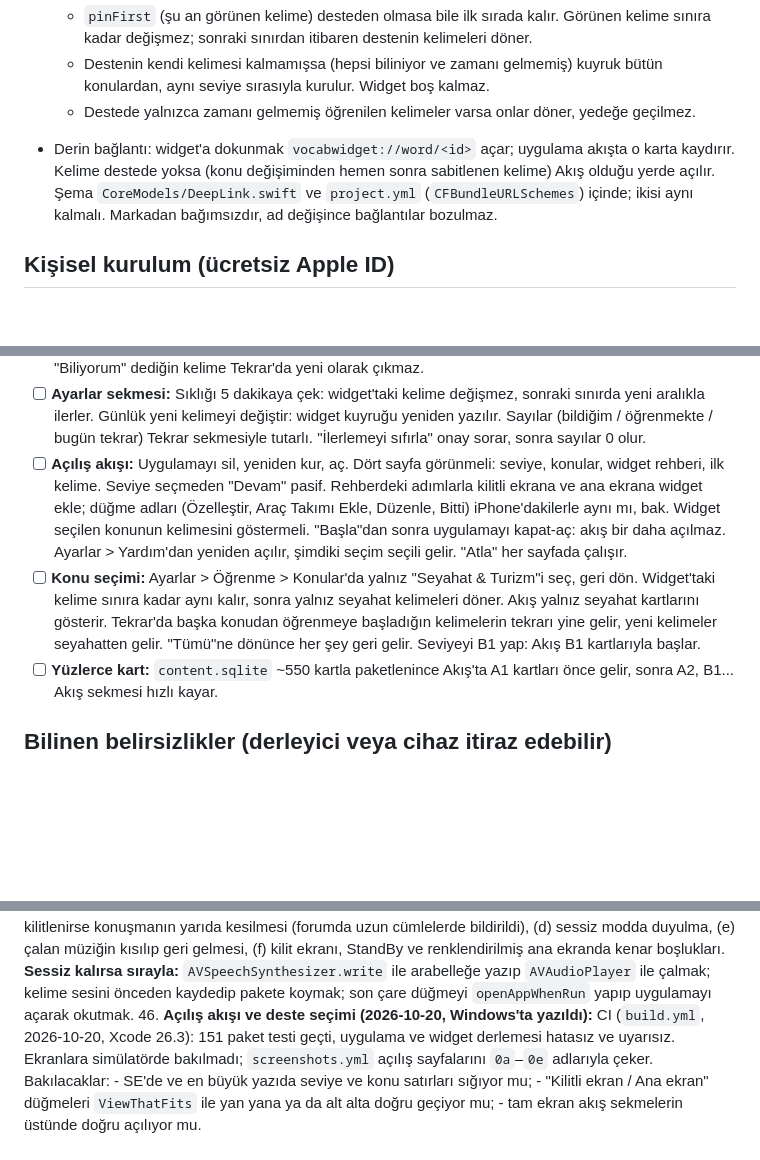
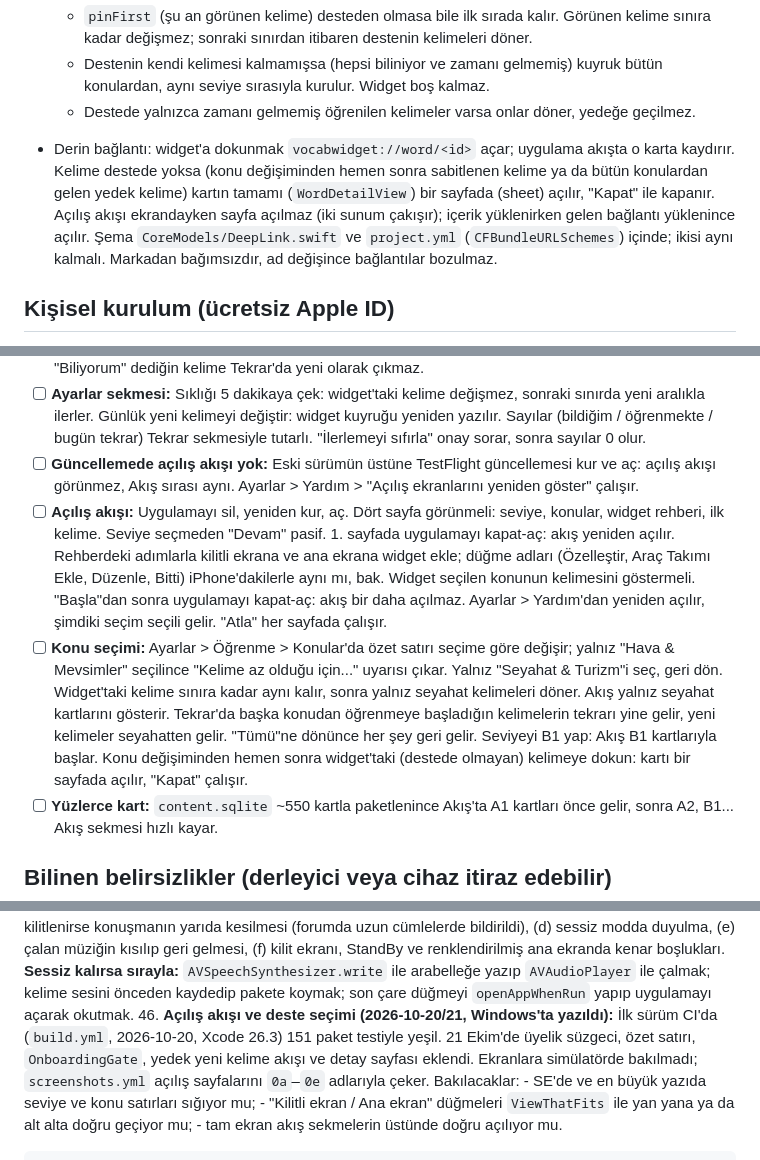
Before and after one commit to yusufuyar68/lockglow, a Markdown page: ios/README.md, 3 parts joined by grey strips. GitHub-like rendering; blank space fills up the shorter version.

```diff
--- a/ios/README.md
+++ b/ios/README.md
@@ -105,7 +113,7 @@ Kural: widget yalnızca `CoreModels`, `SharedState`, `Scheduler` bağlar. SQLite
   - `pinFirst` (şu an görünen kelime) desteden olmasa bile ilk sırada kalır. Görünen kelime sınıra kadar değişmez; sonraki sınırdan itibaren destenin kelimeleri döner.
   - Destenin kendi kelimesi kalmamışsa (hepsi biliniyor ve zamanı gelmemiş) kuyruk bütün konulardan, aynı seviye sırasıyla kurulur. Widget boş kalmaz.
   - Destede yalnızca zamanı gelmemiş öğrenilen kelimeler varsa onlar döner, yedeğe geçilmez.
-- Derin bağlantı: widget'a dokunmak `vocabwidget://word/<id>` açar; uygulama akışta o karta kaydırır. Kelime destede yoksa (konu değişiminden hemen sonra sabitlenen kelime) Akış olduğu yerde açılır. Şema `CoreModels/DeepLink.swift` ve `project.yml` (`CFBundleURLSchemes`) içinde; ikisi aynı kalmalı. Markadan bağımsızdır, ad değişince bağlantılar bozulmaz.
+- Derin bağlantı: widget'a dokunmak `vocabwidget://word/<id>` açar; uygulama akışta o karta kaydırır. Kelime destede yoksa (konu değişiminden hemen sonra sabitlenen kelime ya da bütün konulardan gelen yedek kelime) kartın tamamı (`WordDetailView`) bir sayfada (sheet) açılır, "Kapat" ile kapanır. Açılış akışı ekrandayken sayfa açılmaz (iki sunum çakışır); içerik yüklenirken gelen bağlantı yüklenince açılır. Şema `CoreModels/DeepLink.swift` ve `project.yml` (`CFBundleURLSchemes`) içinde; ikisi aynı kalmalı. Markadan bağımsızdır, ad değişince bağlantılar bozulmaz.
 
 ## Kişisel kurulum (ücretsiz Apple ID)
 
@@ -204,8 +212,9 @@ Hazırlık: uygulamayı en az bir kez aç (plan yazılsın). "Ayarlar > Widget s
 - [ ] **Bellek/çökme:** Console'da widget extension'ın jetsam/0xDEAD10CC çökmesi yok.
 - [ ] **Tekrar sekmesi:** İlk açılışta "Bugünün yeni kelimeleri" önerilir. Karta dokun: Türkçe karşılık iri, altında tanım ve örnek. "Bilemedim"/"Zor"/"Bildim"/"Kolay" ile ilerle (SE'de dört düğme de kartın altında, sekme çubuğuna taşmadan görünmeli), tur sonunda özet çıkar ("bildin" = Bilemedim dışındaki cevaplar). İkinci turda quiz sorusunu doğru yanıtla: "Devam" altında "Zordu" ve "Kolaydı" çıkmalı, yanlışta çıkmamalı. Uygulamayı kapat-aç: cevapladığın kelimeler yeni kelime listesinde yok. Widget'ta "Biliyorum" dediğin kelime Tekrar'da yeni olarak çıkmaz.
 - [ ] **Ayarlar sekmesi:** Sıklığı 5 dakikaya çek: widget'taki kelime değişmez, sonraki sınırda yeni aralıkla ilerler. Günlük yeni kelimeyi değiştir: widget kuyruğu yeniden yazılır. Sayılar (bildiğim / öğrenmekte / bugün tekrar) Tekrar sekmesiyle tutarlı. "İlerlemeyi sıfırla" onay sorar, sonra sayılar 0 olur.
-- [ ] **Açılış akışı:** Uygulamayı sil, yeniden kur, aç. Dört sayfa görünmeli: seviye, konular, widget rehberi, ilk kelime. Seviye seçmeden "Devam" pasif. Rehberdeki adımlarla kilitli ekrana ve ana ekrana widget ekle; düğme adları (Özelleştir, Araç Takımı Ekle, Düzenle, Bitti) iPhone'dakilerle aynı mı, bak. Widget seçilen konunun kelimesini göstermeli. "Başla"dan sonra uygulamayı kapat-aç: akış bir daha açılmaz. Ayarlar > Yardım'dan yeniden açılır, şimdiki seçim seçili gelir. "Atla" her sayfada çalışır.
-- [ ] **Konu seçimi:** Ayarlar > Öğrenme > Konular'da yalnız "Seyahat & Turizm"i seç, geri dön. Widget'taki kelime sınıra kadar aynı kalır, sonra yalnız seyahat kelimeleri döner. Akış yalnız seyahat kartlarını gösterir. Tekrar'da başka konudan öğrenmeye başladığın kelimelerin tekrarı yine gelir, yeni kelimeler seyahatten gelir. "Tümü"ne dönünce her şey geri gelir. Seviyeyi B1 yap: Akış B1 kartlarıyla başlar.
+- [ ] **Güncellemede açılış akışı yok:** Eski sürümün üstüne TestFlight güncellemesi kur ve aç: açılış akışı görünmez, Akış sırası aynı. Ayarlar > Yardım > "Açılış ekranlarını yeniden göster" çalışır.
+- [ ] **Açılış akışı:** Uygulamayı sil, yeniden kur, aç. Dört sayfa görünmeli: seviye, konular, widget rehberi, ilk kelime. Seviye seçmeden "Devam" pasif. 1. sayfada uygulamayı kapat-aç: akış yeniden açılır. Rehberdeki adımlarla kilitli ekrana ve ana ekrana widget ekle; düğme adları (Özelleştir, Araç Takımı Ekle, Düzenle, Bitti) iPhone'dakilerle aynı mı, bak. Widget seçilen konunun kelimesini göstermeli. "Başla"dan sonra uygulamayı kapat-aç: akış bir daha açılmaz. Ayarlar > Yardım'dan yeniden açılır, şimdiki seçim seçili gelir. "Atla" her sayfada çalışır.
+- [ ] **Konu seçimi:** Ayarlar > Öğrenme > Konular'da özet satırı seçime göre değişir; yalnız "Hava & Mevsimler" seçilince "Kelime az olduğu için..." uyarısı çıkar. Yalnız "Seyahat & Turizm"i seç, geri dön. Widget'taki kelime sınıra kadar aynı kalır, sonra yalnız seyahat kelimeleri döner. Akış yalnız seyahat kartlarını gösterir. Tekrar'da başka konudan öğrenmeye başladığın kelimelerin tekrarı yine gelir, yeni kelimeler seyahatten gelir. "Tümü"ne dönünce her şey geri gelir. Seviyeyi B1 yap: Akış B1 kartlarıyla başlar. Konu değişiminden hemen sonra widget'taki (destede olmayan) kelimeye dokun: kartı bir sayfada açılır, "Kapat" çalışır.
 - [ ] **Yüzlerce kart:** `content.sqlite` ~550 kartla paketlenince Akış'ta A1 kartları önce gelir, sonra A2, B1... Akış sekmesi hızlı kayar.
 
 ## Bilinen belirsizlikler (derleyici veya cihaz itiraz edebilir)
@@ -273,7 +282,7 @@ Derleyici olmadan doğrulanamayanlar. Birincil şüpheliler en üstte.
     - **Mağazaya gönderirken (TestFlight için gerekmez):** `audio` arka plan modu inceleme yönergesi 2.5.4 açısından sorulabilir (arka plan hizmetleri amacına uygun kullanılmalı). Burada kullanıcının dokunuşuyla kısa bir telaffuz için kullanılıyor. Forumda, inceleyen kişi sesi tetikleyemediği için reddedilen bir uygulama bildirildi; App Review notlarına widget adımlarını ve kısa bir ekran kaydını ekle.
     - **iOS 27 (ileride):** Apple'ın iOS 27 belgelerinde `allowedExecutionTargets` var; aynı belgeler sistemin arka plan intent'lerini uygulama eklentisinden çalıştırmayı tercih ettiğini yazıyor. CI Xcode 27'ye geçince bu intent'in yalnızca uygulamada çalışmasını açıkça seç ve günlükteki paket adına bak.
     - **Apple'ın belgelemediği, cihazda görülecekler:** (a) `AVSpeechSynthesizer`'ın `AudioPlaybackIntent` ile arka planda başlatılan uygulamada gerçekten ses çıkarması (Apple bu birleşimi anlatmıyor; navigasyon uygulamaları arka planda sesli komutu aynı API'yle, `audio` moduyla veriyor), (b) uygulama kapalıyken ilk dokunuşun gecikmesi (forumda "birkaç saniye" bildirildi; uygulamanın açılış hızına bağlı), (c) okurken ekran kilitlenirse konuşmanın yarıda kesilmesi (forumda uzun cümlelerde bildirildi), (d) sessiz modda duyulma, (e) çalan müziğin kısılıp geri gelmesi, (f) kilit ekranı, StandBy ve renklendirilmiş ana ekranda kenar boşlukları. **Sessiz kalırsa sırayla:** `AVSpeechSynthesizer.write` ile arabelleğe yazıp `AVAudioPlayer` ile çalmak; kelime sesini önceden kaydedip pakete koymak; son çare düğmeyi `openAppWhenRun` yapıp uygulamayı açarak okutmak.
-46. **Açılış akışı ve deste seçimi (2026-10-20, Windows'ta yazıldı):** CI (`build.yml`, 2026-10-20, Xcode 26.3): 151 paket testi geçti, uygulama ve widget derlemesi hatasız ve uyarısız. Ekranlara simülatörde bakılmadı; `screenshots.yml` açılış sayfalarını `0a`–`0e` adlarıyla çeker. Bakılacaklar:
+46. **Açılış akışı ve deste seçimi (2026-10-20/21, Windows'ta yazıldı):** İlk sürüm CI'da (`build.yml`, 2026-10-20, Xcode 26.3) 151 paket testiyle yeşil. 21 Ekim'de üyelik süzgeci, özet satırı, `OnboardingGate`, yedek yeni kelime akışı ve detay sayfası eklendi. Ekranlara simülatörde bakılmadı; `screenshots.yml` açılış sayfalarını `0a`–`0e` adlarıyla çeker. Bakılacaklar:
     - SE'de ve en büyük yazıda seviye ve konu satırları sığıyor mu;
     - "Kilitli ekran / Ana ekran" düğmeleri `ViewThatFits` ile yan yana ya da alt alta doğru geçiyor mu;
     - tam ekran akış sekmelerin üstünde doğru açılıyor mu.
```
Also changed, not shown: other parts of ios/README.md (+13 -5 lines), docs/contract/content-db.md (+1 -0 lines).
